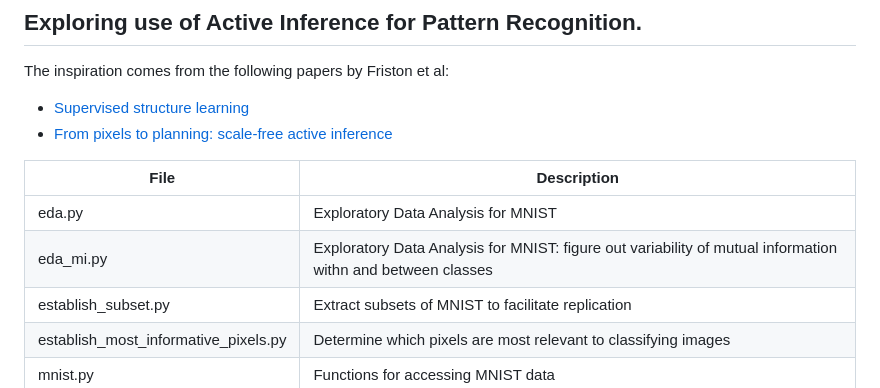
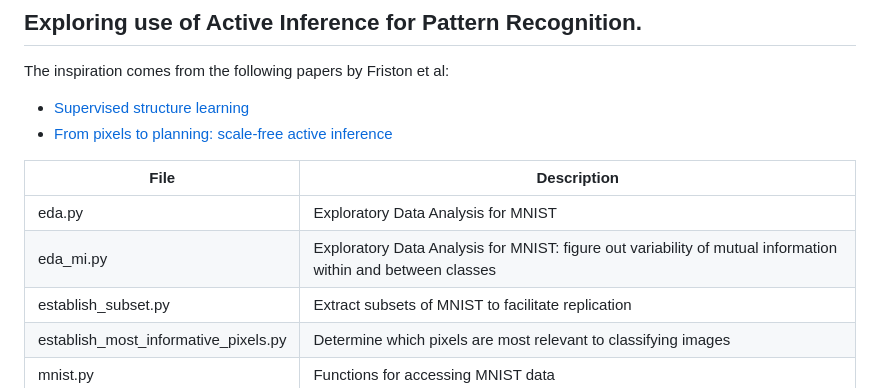
Before and after one commit to weka511/ai, a Markdown page: README.md, the part around the change. GitHub-like rendering.

Commit message:
#32 Corrected typo

```diff
--- a/README.md
+++ b/README.md
@@ -19,7 +19,7 @@ The inspiration comes from the following papers by Friston et al:
 File|Description
 -------------------------------------|-----------------------------------------------------------------------------------------
 eda.py|Exploratory Data Analysis for MNIST
-eda_mi.py|Exploratory Data Analysis for MNIST: figure out variability of mutual information withn and between classes
+eda_mi.py|Exploratory Data Analysis for MNIST: figure out variability of mutual information within and between classes
 establish_subset.py|Extract subsets of MNIST to facilitate replication
 establish_most_informative_pixels.py|Determine which pixels are most relevant to classifying images
 mnist.py|Functions for accessing MNIST data
```
